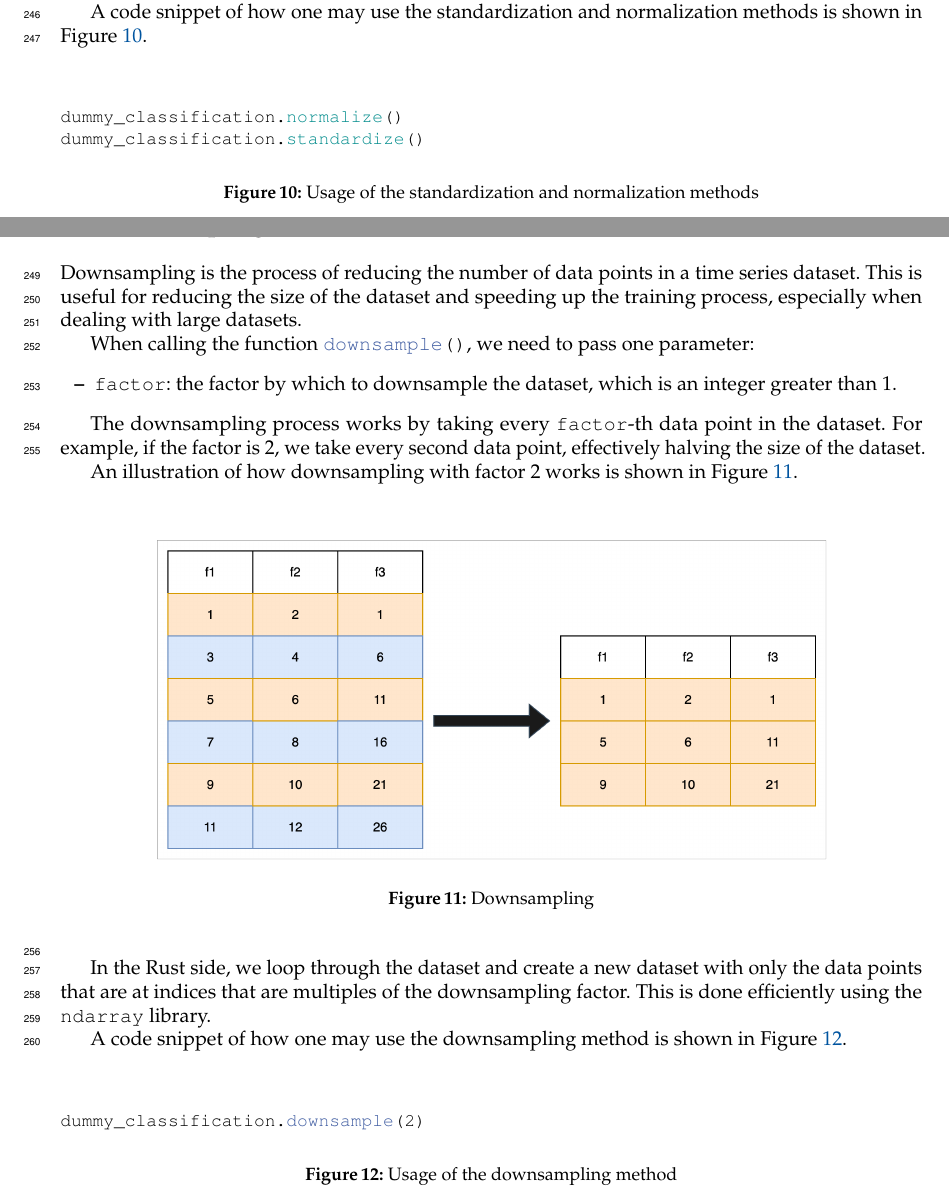
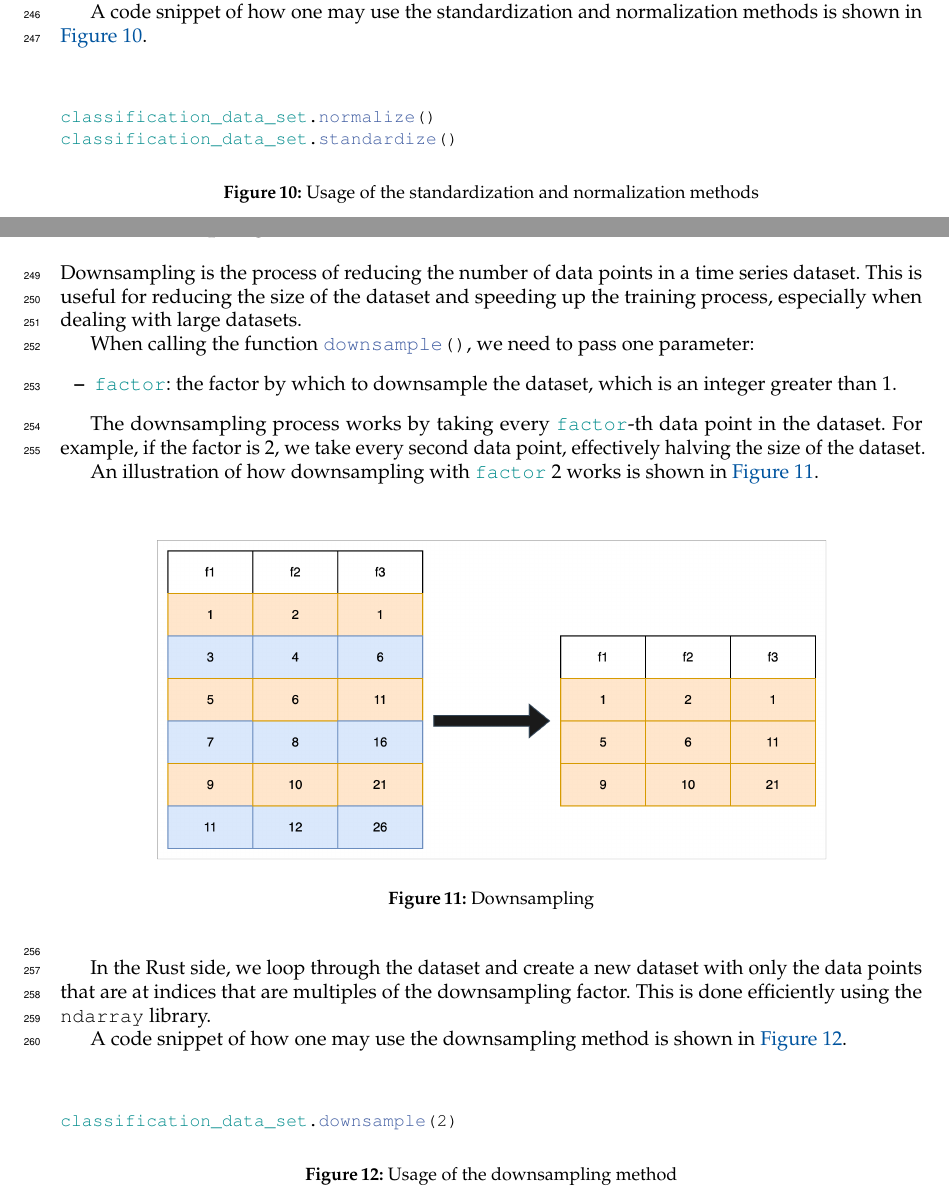
Before and after one commit to amiraliaali/rapid_timeseries_datasets_library, a LaTeX document (report/report_group_1.tex, which reads report/includes/macros/commands.tex): two parts of pages 11 and 12 of 19, joined at a grey line, cut so that both start at the same text. Compiled offline with pdfLaTeX.

Commit message:
make formatting consistent

```diff
--- a/report/includes/macros/commands.tex
+++ b/report/includes/macros/commands.tex
@@ -97,6 +97,10 @@
 \newcommand{\futureHorizon}{\rustVar{future\_horizon}}
 \newcommand{\stride}{\rustVar{stride}}
 \newcommand{\splitStrategy}{\rustVar{split\_strategy}}
+\newcommand{\trainProp}{\rustVar{train\_prop}}
+\newcommand{\valProp}{\rustVar{val\_prop}}
+\newcommand{\testProp}{\rustVar{test\_prop}}
+\newcommand{\factor}{\rustVar{factor}}
 
 % libraries
 \newcommand{\numpy}{\rustLibrary{numpy}}
--- a/report/report_group_1.tex
+++ b/report/report_group_1.tex
@@ -411,17 +405,11 @@ Here are the main steps of the min-max normalization process:
 
 In the bottle neck scenario, where the difference between the minimum and maximum values is zero, we set their values to 1, which avoids division by zero errors.
 
-A code snippet of how one may use the standardization and normalization methods is shown in Figure~\ref{fig:usage_standardization_normalization}.
+A code snippet of how one may use the standardization and normalization methods is shown in \autoref{fig:usage_standardization_normalization}.
 \begin{figure}[H]
-    \begin{lstlisting}[
-        style=python,
-        classoffset=4,
-        morekeywords={normalize, standardize},
-        classoffset=2,
-        deletekeywords={normalize, standardize}
-    ]
-dummy_classification.normalize()
-dummy_classification.standardize()
+    \begin{lstlisting}[style=python]
+classification_data_set.normalize()
+classification_data_set.standardize()
     \end{lstlisting}
     \caption{Usage of the standardization and normalization methods}
     \label{fig:usage_standardization_normalization}
@@ -433,12 +421,12 @@ Downsampling is the process of reducing the number of data points in a time seri
 
 When calling the function \downsample, we need to pass one parameter:
 \begin{itemize}
-    \item \verb|factor|: the factor by which to downsample the dataset, which is an integer greater than 1.
+    \item \factor: the factor by which to downsample the dataset, which is an integer greater than 1.
 \end{itemize}
 
-The downsampling process works by taking every \verb|factor|-th data point in the dataset. For example, if the factor is 2, we take every second data point, effectively halving the size of the dataset.
+The downsampling process works by taking every \factor-th data point in the dataset. For example, if the factor is 2, we take every second data point, effectively halving the size of the dataset.
 
-An illustration of how downsampling with factor 2 works is shown in Figure~\ref{fig:downsampling}.
+An illustration of how downsampling with \factor 2 works is shown in \autoref{fig:downsampling}.
 \begin{figure}
     \centering
     \includegraphics[width=0.8\textwidth]{files/downsampling/downsampling.png}
@@ -448,16 +436,10 @@ An illustration of how downsampling with factor 2 works is shown in Figure~\ref{
 
 In the Rust side, we loop through the dataset and create a new dataset with only the data points that are at indices that are multiples of the downsampling factor. This is done efficiently using the \texttt{ndarray} library.
 
-A code snippet of how one may use the downsampling method is shown in Figure~\ref{fig:usage_downsampling}.
+A code snippet of how one may use the downsampling method is shown in \autoref{fig:usage_downsampling}.
 \begin{figure}[H]
-    \begin{lstlisting}[
-        style=python,
-        classoffset=4,
-        morekeywords={normalize, standardize},
-        classoffset=2,
-        deletekeywords={normalize, standardize}
-    ]
-dummy_classification.downsample(2)
+    \begin{lstlisting}[style=python]
+classification_data_set.downsample(2)
     \end{lstlisting}
     \caption{Usage of the downsampling method}
     \label{fig:usage_downsampling}
```
Also changed, not shown: report/report_group_1.pdf, report/report_group_1.tex (26 more changed lines). Lines whose indentation alone changed are shown as unchanged.
